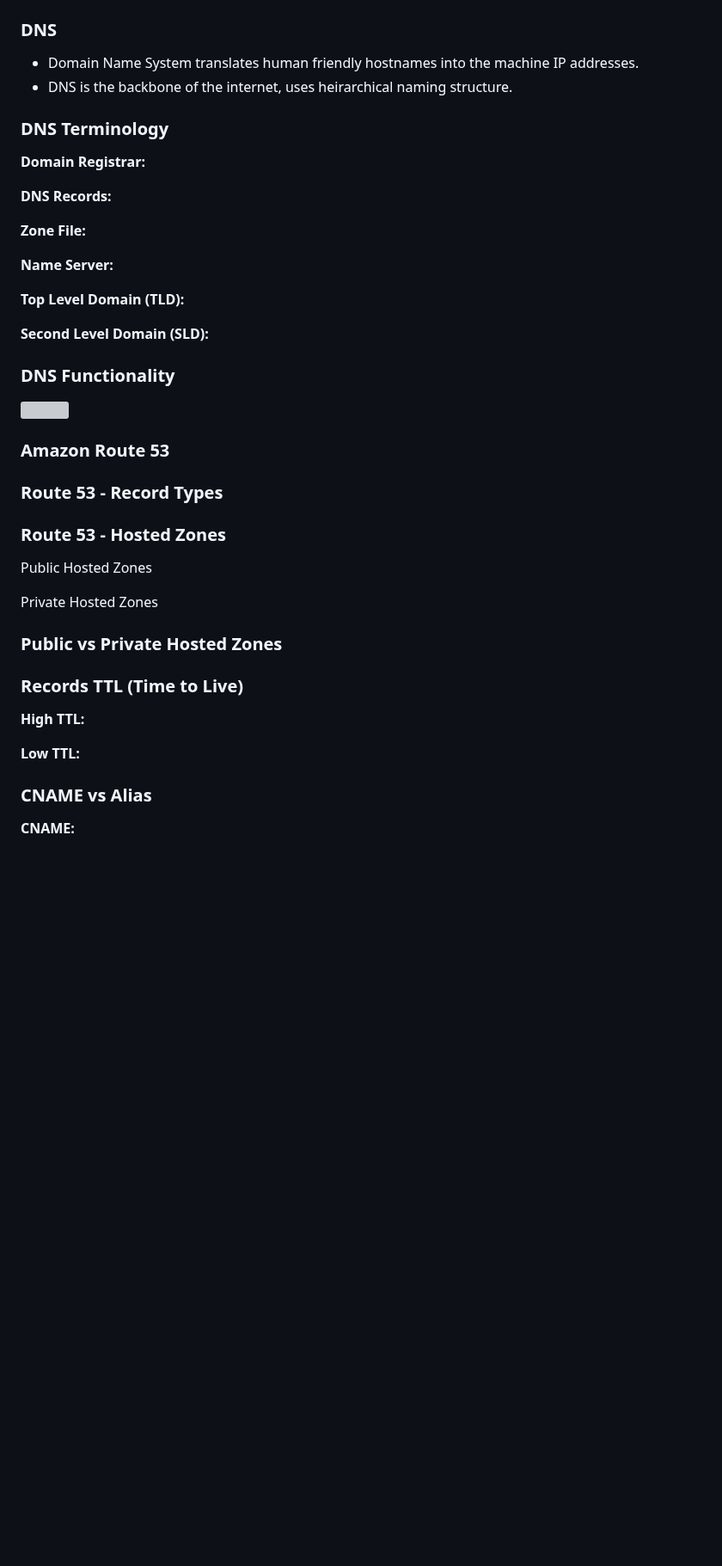
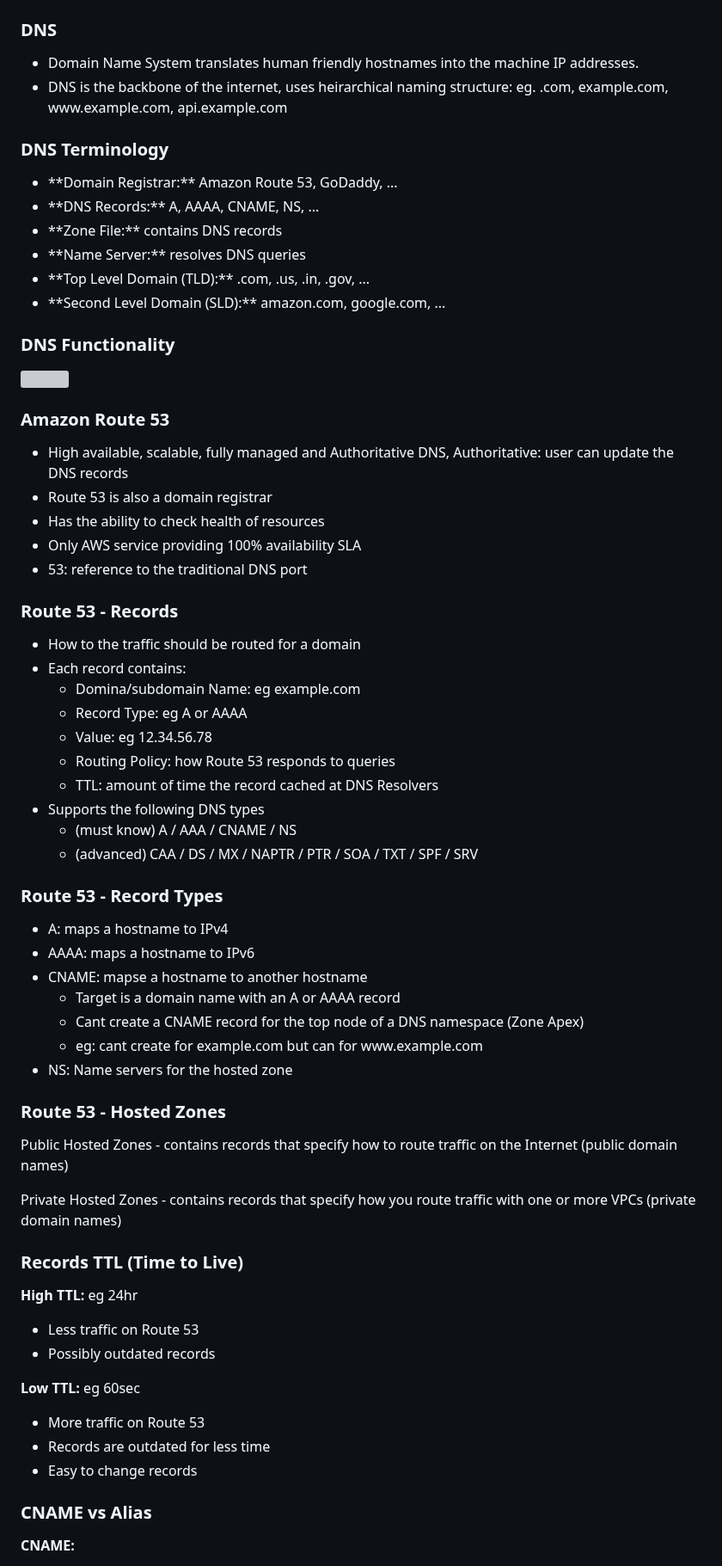
Before and after one commit to andymac-ai/aws-saa-c03, a Markdown page: README.md, the part around the change. Shown at 86% size. Drawn GitHub-style; blank space fills up the shorter version; grey boxes are pictures that could not be loaded.

```diff
--- a/README.md
+++ b/README.md
@@ -966,22 +966,19 @@ Aurora: 5432
 
 <ul>
   <li>Domain Name System translates human friendly hostnames into the machine IP addresses.</li>
-  <li>DNS is the backbone of the internet, uses heirarchical naming structure.</li>
+  <li>DNS is the backbone of the internet, uses heirarchical naming structure: eg. .com, example.com, www.example.com, api.example.com</li>
 </ul>
 
 ### DNS Terminology
 
-**Domain Registrar:**
-
-**DNS Records:**
-
-**Zone File:**
-
-**Name Server:**
-
-**Top Level Domain (TLD):**
-
-**Second Level Domain (SLD):**
+<ul>
+  <li>**Domain Registrar:** Amazon Route 53, GoDaddy, ...</li>
+  <li>**DNS Records:** A, AAAA, CNAME, NS, ...</li>
+  <li>**Zone File:** contains DNS records</li>
+  <li>**Name Server:** resolves DNS queries</li>
+  <li>**Top Level Domain (TLD):** .com, .us, .in, .gov, ...</li>
+  <li>**Second Level Domain (SLD):** amazon.com, google.com, ...</li>
+</ul>
 
 ### DNS Functionality
 
@@ -989,21 +986,73 @@ Aurora: 5432
 
 ### Amazon Route 53
 
+<ul>
+  <li>High available, scalable, fully managed and Authoritative DNS, Authoritative: user can update the DNS records</li>
+  <li>Route 53 is also a domain registrar</li>
+  <li>Has the ability to check health of resources</li>
+  <li>Only AWS service providing 100% availability SLA</li>
+  <li>53: reference to the traditional DNS port</li>
+</ul>
+
+### Route 53 - Records
+
+<ul>
+  <li>How to the traffic should be routed for a domain</li>
+  <li>
+    Each record contains:
+    <ul>
+      <li>Domina/subdomain Name: eg example.com</li>
+      <li>Record Type: eg A or AAAA</li>
+      <li>Value: eg 12.34.56.78</li>
+      <li>Routing Policy: how Route 53 responds to queries</li>
+      <li>TTL: amount of time the record cached at DNS Resolvers</li>
+    </ul>
+  </li>
+  <li>
+    Supports the following DNS types
+    <ul>
+      <li>(must know) A / AAA / CNAME / NS</li>
+      <li>(advanced) CAA / DS / MX / NAPTR / PTR / SOA / TXT / SPF / SRV</li>
+    </ul>
+  </li>
+</ul>
+
 ### Route 53 - Record Types
+
+<ul>
+  <li>A: maps a hostname to IPv4</li>
+  <li>AAAA: maps a hostname to IPv6</li>
+  <li>
+    CNAME: mapse a hostname to another hostname
+    <ul>
+      <li>Target is a domain name with an A or AAAA record</li>
+      <li>Cant create a CNAME record for the top node of a DNS namespace (Zone Apex)</li>
+      <li>eg: cant create for example.com but can for www.example.com</li>
+    </ul>
+  </li>
+  <li>NS: Name servers for the hosted zone</li>
+</ul>
 
 ### Route 53 - Hosted Zones
 
-Public Hosted Zones
+Public Hosted Zones - contains records that specify how to route traffic on the Internet (public domain names)
 
-Private Hosted Zones
-
-### Public vs Private Hosted Zones
+Private Hosted Zones - contains records that specify how you route traffic with one or more VPCs (private domain names)
 
 ### Records TTL (Time to Live)
 
-**High TTL:**
+**High TTL:** eg 24hr
+<ul>
+  <li>Less traffic on Route 53</li>
+  <li>Possibly outdated records</li>
+</ul>
 
-**Low TTL:**
+**Low TTL:** eg 60sec
+<ul>
+  <li>More traffic on Route 53</li>
+  <li>Records are outdated for less time</li>
+  <li>Easy to change records</li>
+</ul>
 
 ### CNAME vs Alias
 
```
